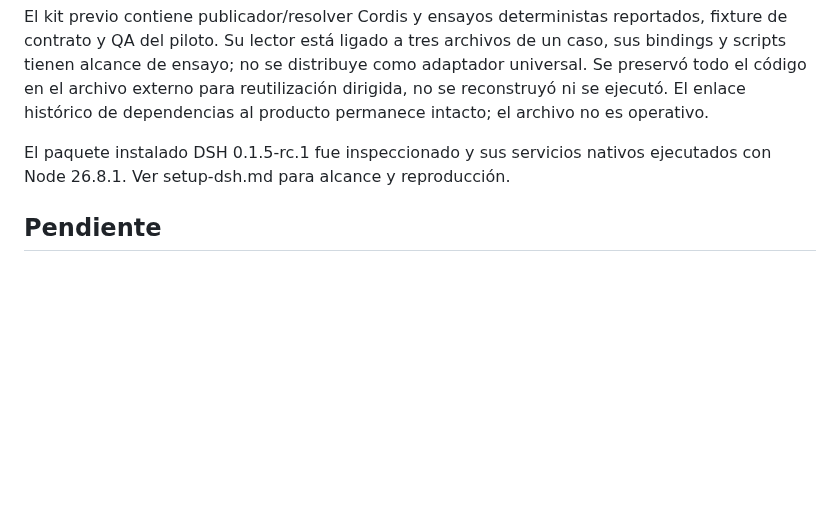
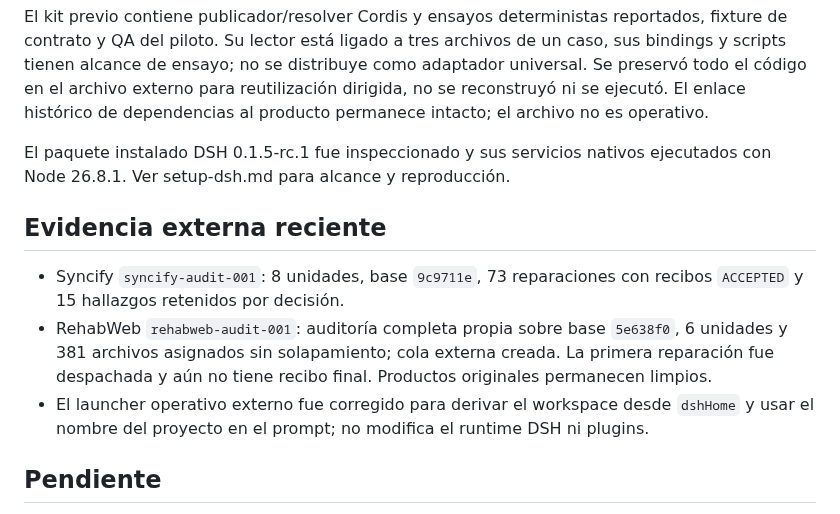
Before and after one commit to MadManJohnSmith/Improvement, a Markdown page: docs/status.md, the part around the change. Drawn GitHub-style; blank space fills up the shorter version.

Commit message:
Record external cycle evidence

```diff
--- a/docs/status.md
+++ b/docs/status.md
@@ -36,6 +36,12 @@ El kit previo contiene publicador/resolver Cordis y ensayos deterministas report
 
 El paquete instalado DSH 0.1.5-rc.1 fue inspeccionado y sus servicios nativos ejecutados con Node 26.8.1. Ver setup-dsh.md para alcance y reproducción.
 
+## Evidencia externa reciente
+
+- Syncify `syncify-audit-001`: 8 unidades, base `9c9711e`, 73 reparaciones con recibos `ACCEPTED` y 15 hallazgos retenidos por decisión.
+- RehabWeb `rehabweb-audit-001`: auditoría completa propia sobre base `5e638f0`, 6 unidades y 381 archivos asignados sin solapamiento; cola externa creada. La primera reparación fue despachada y aún no tiene recibo final. Productos originales permanecen limpios.
+- El launcher operativo externo fue corregido para derivar el workspace desde `dshHome` y usar el nombre del proyecto en el prompt; no modifica el runtime DSH ni plugins.
+
 ## Pendiente
 
 El contrato v0.1 queda cerrado como operación acotada, no como autonomía. El framework añade contratos locales para capability externa, partición/consolidación de auditoría, cola CLI y archivo circular compacto; estas funciones validan artefactos, pero no conceden permisos ni sustituyen al Host. El piloto real externo de Syncify quedó `RETAINED`: onboarding e inventario pasaron; Cargo alcanzó el checkout real pero `frontendDist`/proc-macro bloqueó compilación y UI no tenía `node_modules`. Falta cargar el preset neutral mediante Creator/DSH, resolver dependencias con autorización y demostrar subagentes/QA efectivos. Presets dedicados activos, continuación Host, QA automática, límites durables, recuperación y transferencia a segundo proyecto real siguen pendientes hasta evidencia externa. El publicador histórico no se necesita para recibos locales de una unidad. No hubo llamadas de modelos, instalación, cambios globales ni QA independiente en esta reorganización.
```
Also changed, not shown: CHANGELOG.md (+7 -0 lines).
